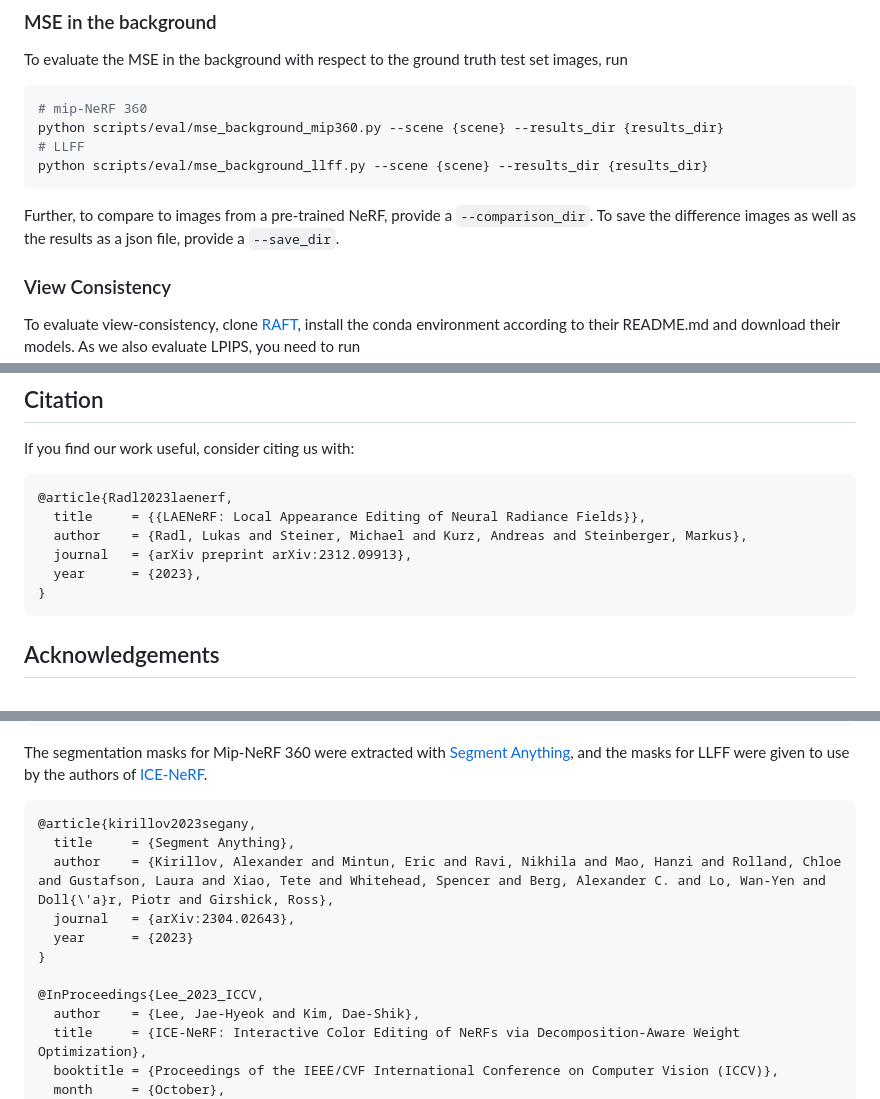
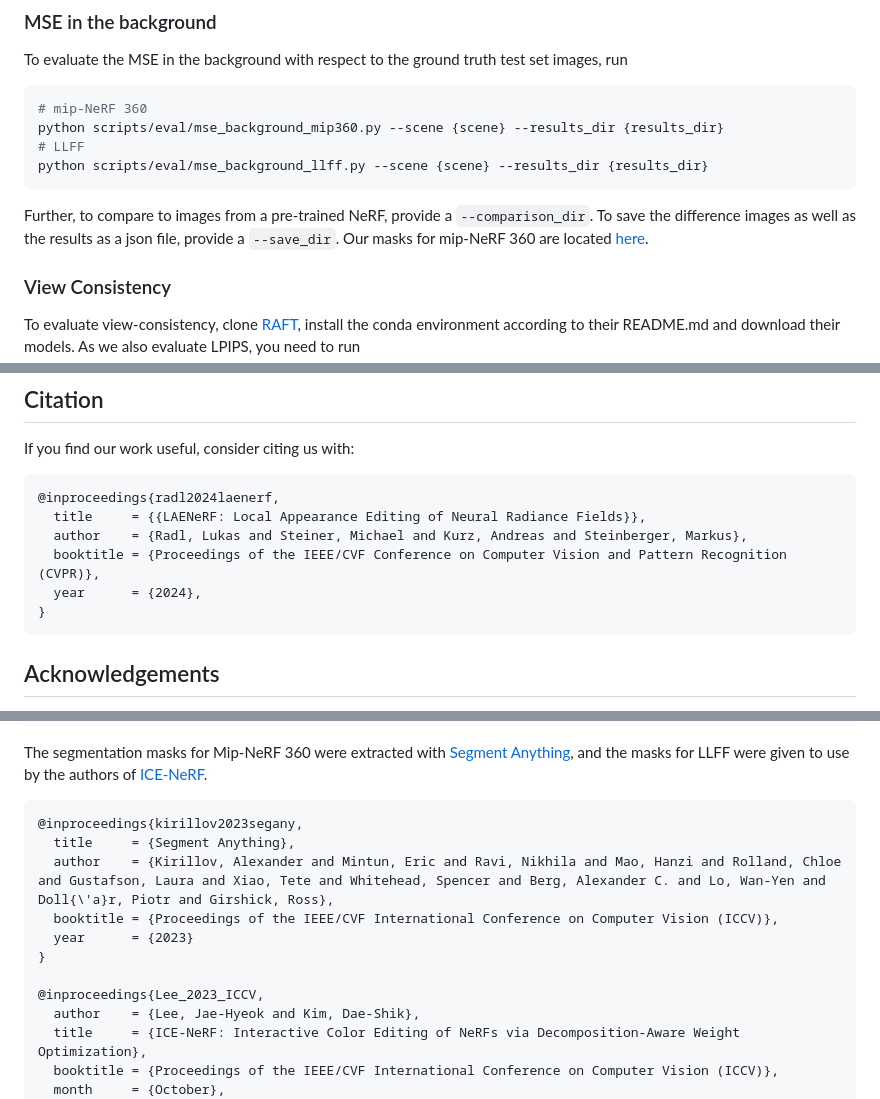
Before and after one commit to r4dl/LAENeRF, a Markdown page: README.md, 3 parts joined by grey strips. Rendered like a GitHub page.

Commit message:
updated README - cvpr 2024

````diff
--- a/README.md
+++ b/README.md
@@ -116,6 +117,7 @@ python scripts/eval/mse_background_llff.py --scene {scene} --results_dir {result
 ```
 Further, to compare to images from a pre-trained NeRF, provide a `--comparison_dir`.
 To save the difference images as well as the results as a json file, provide a `--save_dir`.
+Our masks for mip-NeRF 360 are located [here](https://drive.google.com/file/d/1y8e2q-6HJz2YcBoWqZJl9OR3NhMYVPgT/view?usp=sharing).
 
 ### View Consistency
 To evaluate view-consistency, clone [RAFT](https://github.com/princeton-vl/RAFT),
@@ -140,11 +142,11 @@ Importantly, we compute the optical flow from the former, and measure MSE with t
 ## Citation
 If you find our work useful, consider citing us with:
 ```bibtex
-@article{Radl2023laenerf,
+@inproceedings{radl2024laenerf,
   title     = {{LAENeRF: Local Appearance Editing of Neural Radiance Fields}},
   author    = {Radl, Lukas and Steiner, Michael and Kurz, Andreas and Steinberger, Markus},
-  journal   = {arXiv preprint arXiv:2312.09913},
-  year      = {2023},
+  booktitle = {Proceedings of the IEEE/CVF Conference on Computer Vision and Pattern Recognition (CVPR)},
+  year      = {2024},
 }
 ```
 
@@ -177,14 +179,14 @@ Some elements of the GUI as well as scripts for data conversion and running our
 The segmentation masks for Mip-NeRF 360 were extracted with [Segment Anything](https://github.com/facebookresearch/segment-anything),
 and the masks for LLFF were given to use by the authors of [ICE-NeRF](https://heuyklee.github.io/ice-nerf/).
 ```bibtex
-@article{kirillov2023segany,
+@inproceedings{kirillov2023segany,
   title     = {Segment Anything},
   author    = {Kirillov, Alexander and Mintun, Eric and Ravi, Nikhila and Mao, Hanzi and Rolland, Chloe and Gustafson, Laura and Xiao, Tete and Whitehead, Spencer and Berg, Alexander C. and Lo, Wan-Yen and Doll{\'a}r, Piotr and Girshick, Ross},
-  journal   = {arXiv:2304.02643},
+  booktitle = {Proceedings of the IEEE/CVF International Conference on Computer Vision (ICCV)},
   year      = {2023}
 }
 
-@InProceedings{Lee_2023_ICCV,
+@inproceedings{Lee_2023_ICCV,
   author    = {Lee, Jae-Hyeok and Kim, Dae-Shik},
   title     = {ICE-NeRF: Interactive Color Editing of NeRFs via Decomposition-Aware Weight Optimization},
   booktitle = {Proceedings of the IEEE/CVF International Conference on Computer Vision (ICCV)},
````
Also changed, not shown: other parts of README.md (+2 -1 lines).
